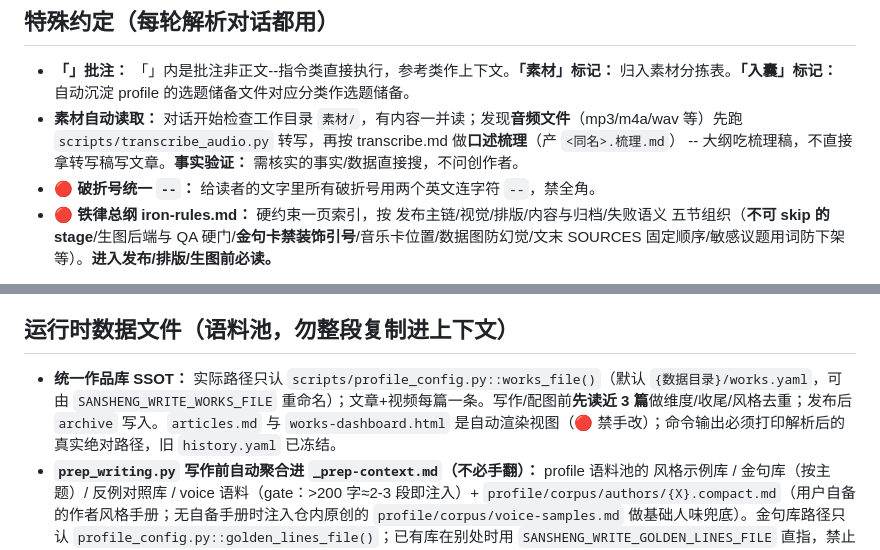
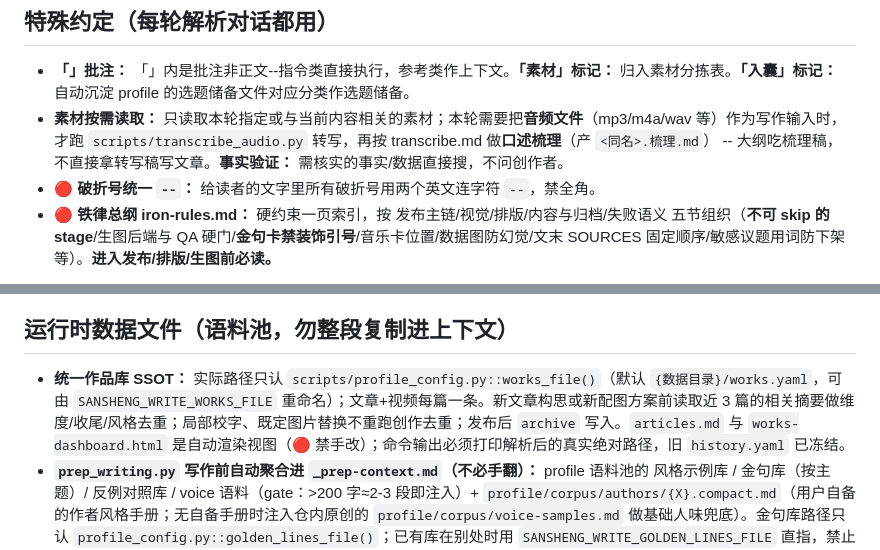
Before and after one commit to sanshengai/sansheng-write, a Markdown page: SKILL.md, 2 parts joined by grey strips. Drawn GitHub-style.

```diff
--- a/SKILL.md
+++ b/SKILL.md
@@ -104,7 +104,7 @@ H2 与 `part_subtitles` 对齐、加粗密度、开篇重点标识、文末 DEEP
 ## 特殊约定（每轮解析对话都用）
 
 - **「」批注：** 「」内是批注非正文--指令类直接执行，参考类作上下文。**「素材」标记：** 归入素材分拣表。**「入囊」标记：** 自动沉淀 profile 的选题储备文件对应分类作选题储备。
-- **素材自动读取：** 对话开始检查工作目录 `素材/`，有内容一并读；发现**音频文件**（mp3/m4a/wav 等）先跑 `scripts/transcribe_audio.py` 转写，再按 transcribe.md 做**口述梳理**（产 `<同名>.梳理.md`） -- 大纲吃梳理稿，不直接拿转写稿写文章。**事实验证：** 需核实的事实/数据直接搜，不问创作者。
+- **素材按需读取：** 只读取本轮指定或与当前内容相关的素材；本轮需要把**音频文件**（mp3/m4a/wav 等）作为写作输入时，才跑 `scripts/transcribe_audio.py` 转写，再按 transcribe.md 做**口述梳理**（产 `<同名>.梳理.md`） -- 大纲吃梳理稿，不直接拿转写稿写文章。**事实验证：** 需核实的事实/数据直接搜，不问创作者。
 - **🔴 破折号统一 `--`：** 给读者的文字里所有破折号用两个英文连字符 `--`，禁全角。
 - **🔴 铁律总纲 iron-rules.md：** 硬约束一页索引，按 发布主链/视觉/排版/内容与归档/失败语义 五节组织（**不可 skip 的 stage**/生图后端与 QA 硬门/**金句卡禁装饰引号**/音乐卡位置/数据图防幻觉/文末 SOURCES 固定顺序/敏感议题用词防下架 等）。**进入发布/排版/生图前必读。**
 
@@ -120,7 +120,7 @@ H2 与 `part_subtitles` 对齐、加粗密度、开篇重点标识、文末 DEEP
 
 ## 运行时数据文件（语料池，勿整段复制进上下文）
 
-- **统一作品库 SSOT：** 实际路径只认 `scripts/profile_config.py::works_file()`（默认 `{数据目录}/works.yaml`，可由 `SANSHENG_WRITE_WORKS_FILE` 重命名）；文章+视频每篇一条。写作/配图前**先读近 3 篇**做维度/收尾/风格去重；发布后 `archive` 写入。`articles.md` 与 `works-dashboard.html` 是自动渲染视图（🔴 禁手改）；命令输出必须打印解析后的真实绝对路径，旧 `history.yaml` 已冻结。
+- **统一作品库 SSOT：** 实际路径只认 `scripts/profile_config.py::works_file()`（默认 `{数据目录}/works.yaml`，可由 `SANSHENG_WRITE_WORKS_FILE` 重命名）；文章+视频每篇一条。新文章构思或新配图方案前读取近 3 篇的相关摘要做维度/收尾/风格去重；局部校字、既定图片替换不重跑创作去重；发布后 `archive` 写入。`articles.md` 与 `works-dashboard.html` 是自动渲染视图（🔴 禁手改）；命令输出必须打印解析后的真实绝对路径，旧 `history.yaml` 已冻结。
 - **`prep_writing.py` 写作前自动聚合进 `_prep-context.md`（不必手翻）：** profile 语料池的 风格示例库 / 金句库（按主题）/ 反例对照库 / voice 语料（gate：>200 字≈2-3 段即注入）+ `profile/corpus/authors/{X}.compact.md`（用户自备的作者风格手册；无自备手册时注入仓内原创的 `profile/corpus/voice-samples.md` 做基础人味兜底）。金句库路径只认 `profile_config.py::golden_lines_file()`；已有库在别处时用 `SANSHENG_WRITE_GOLDEN_LINES_FILE` 直指，禁止复制第二份。
 - **按主题人工挑读（非自动）：** 若 profile 自带精选样本库 `profile/corpus/samples/{作者}/`，写作前可按当前风格路由抽读 2-3 篇（无对应作者回退 `profile/corpus/voice-samples.md`）。按需查 profile 里的品牌规范 / 选题储备文件。
 
```
Also changed, not shown: other parts of SKILL.md (+7 -7 lines), references/autopilot.md (+1 -1 lines).
